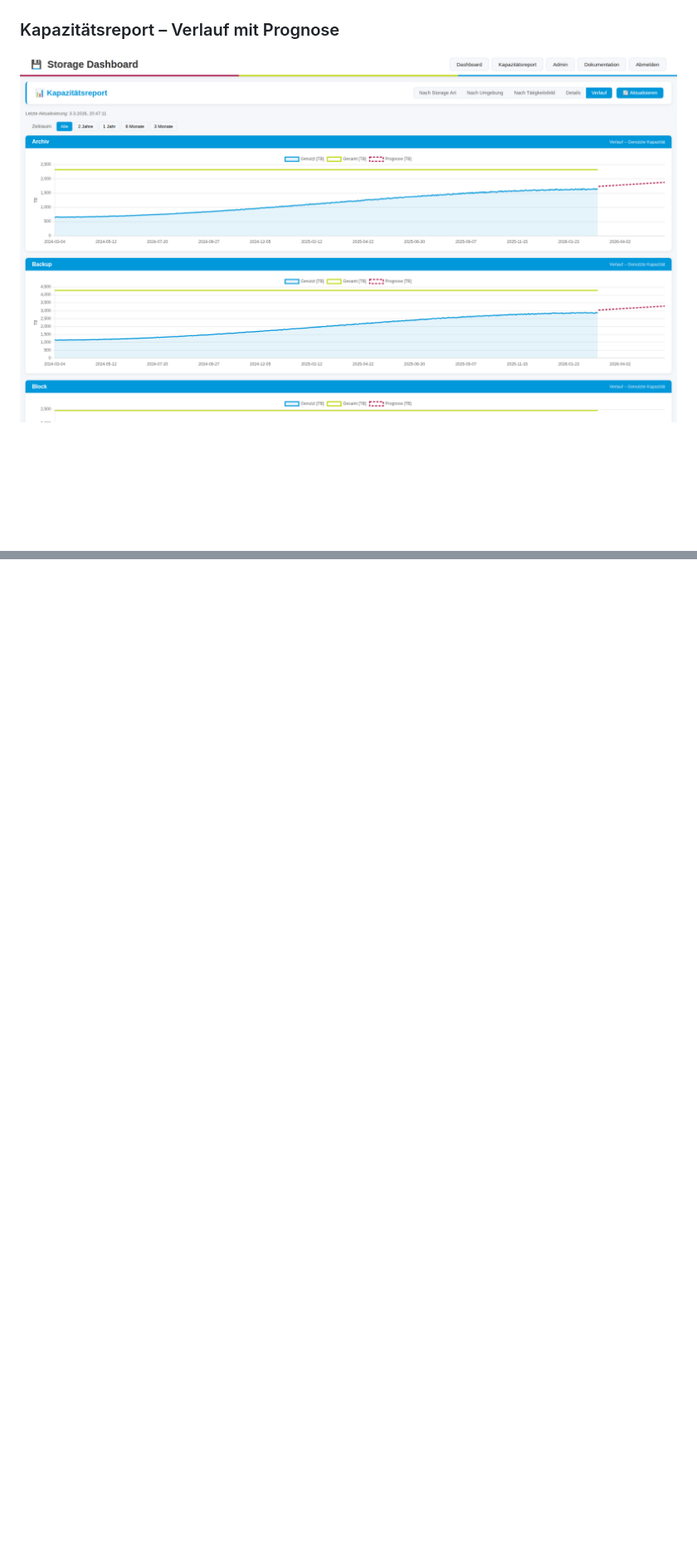
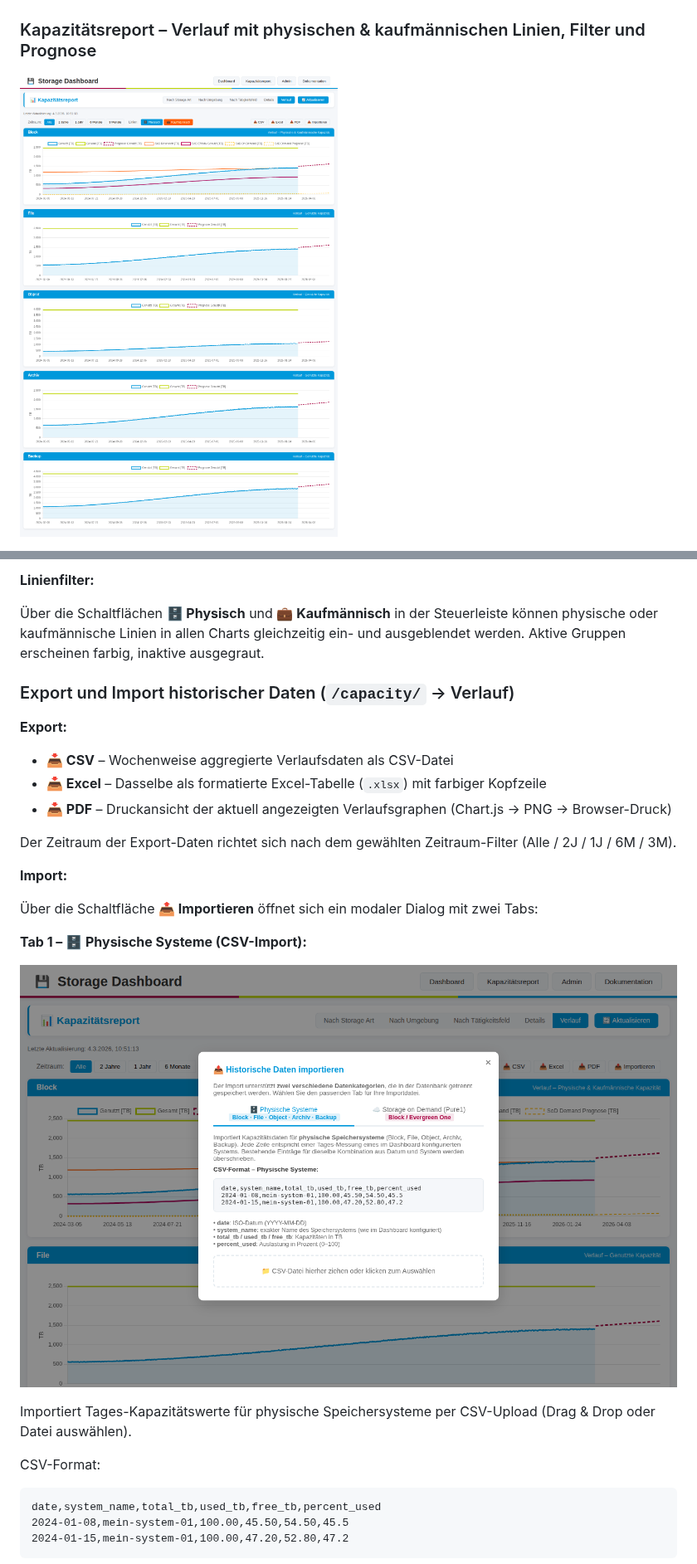
Before and after one commit to TimUx/storage-dashboard, a Markdown page: README.md, 2 parts joined by grey strips. Shown at 83% size. GitHub-like rendering; pictures changed too: screenshots/capacity-history.png, screenshots/capacity-import-modal-physical.png (added); blank space fills up the shorter version.

Commit message:
feat: history graphs sorted by art order, SoD commercial overlay, line filter, demand forecast, README updates
Co-authored-by: TimUx <7571934+TimUx@users.noreply.github.com>

````diff
--- a/README.md
+++ b/README.md
@@ -31,5 +31,5 @@ Ein Python-basiertes Dashboard zur Überwachung von Storage-Systemen verschieden
 ### Kapazitätsreport – Details (alle Systeme)
 ![Kapazitätsreport – Details](screenshots/capacity-details.png)
 
-### Kapazitätsreport – Verlauf mit Prognose
+### Kapazitätsreport – Verlauf mit physischen & kaufmännischen Linien, Filter und Prognose
 ![Kapazitätsreport – Verlauf](screenshots/capacity-history.png)
@@ -366,0 +404,30 @@ Das Skript legt 17 Demo-Systeme (Block, File, Archiv, Object, Backup) mit 2 Jahr
+**Linienfilter:**
+
+Über die Schaltflächen **🗄️ Physisch** und **💼 Kaufmännisch** in der Steuerleiste können physische oder kaufmännische Linien in allen Charts gleichzeitig ein- und ausgeblendet werden. Aktive Gruppen erscheinen farbig, inaktive ausgegraut.
+
+### Export und Import historischer Daten (`/capacity/` → Verlauf)
+
+**Export:**
+- **📥 CSV** – Wochenweise aggregierte Verlaufsdaten als CSV-Datei
+- **📥 Excel** – Dasselbe als formatierte Excel-Tabelle (`.xlsx`) mit farbiger Kopfzeile
+- **📥 PDF** – Druckansicht der aktuell angezeigten Verlaufsgraphen (Chart.js → PNG → Browser-Druck)
+
+Der Zeitraum der Export-Daten richtet sich nach dem gewählten Zeitraum-Filter (Alle / 2J / 1J / 6M / 3M).
+
+**Import:**
+
+Über die Schaltfläche **📤 Importieren** öffnet sich ein modaler Dialog mit zwei Tabs:
+
+**Tab 1 – 🗄️ Physische Systeme (CSV-Import):**
+
+![Import-Dialog – Physische Systeme](screenshots/capacity-import-modal-physical.png)
+
+Importiert Tages-Kapazitätswerte für physische Speichersysteme per CSV-Upload (Drag & Drop oder Datei auswählen).
+
+CSV-Format:
+```
+date,system_name,total_tb,used_tb,free_tb,percent_used
+2024-01-08,mein-system-01,100.00,45.50,54.50,45.5
+2024-01-15,mein-system-01,100.00,47.20,52.80,47.2
+```
+
````
Also changed, not shown: other parts of README.md (+55 -2 lines), screenshots/capacity-history-controls.png (added), screenshots/capacity-import-modal-sod.png (added), 7 other files.
